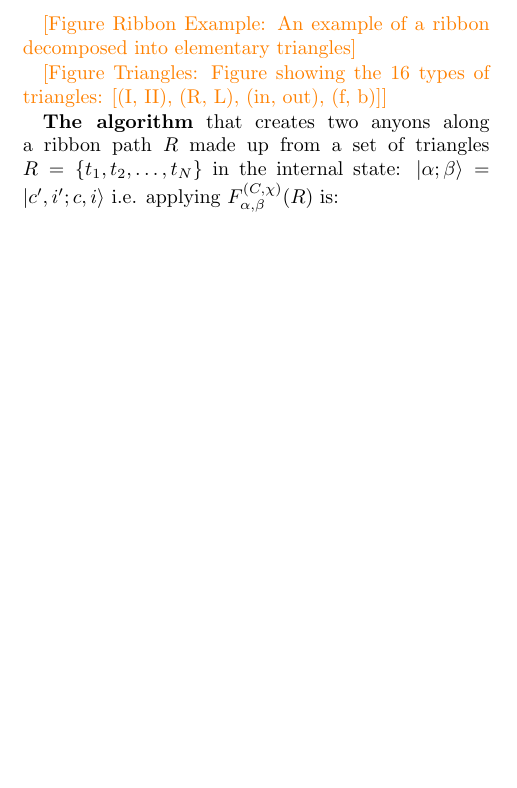
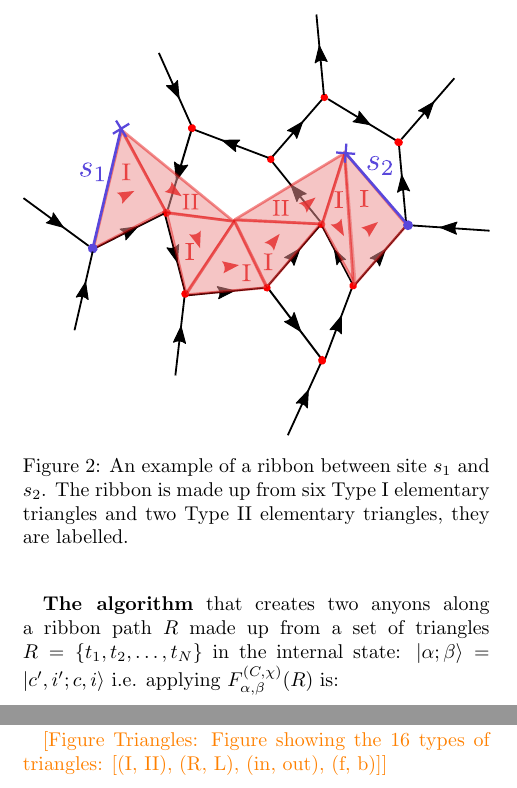
Before and after one commit to DaanTimmers/kitaevsim, a LaTeX paper (writeup/main.tex): part of one column of page 5 of 21 before the commit and two parts of the columns of pages 5 and 18 of 21 after it, the two joined at a grey line, cut so that both start at the same text, the shorter picture padded with empty space. Compiled offline with pdfLaTeX.

Commit message:
ribbon figure

```diff
--- a/writeup/main.tex
+++ b/writeup/main.tex
@@ -251,9 +251,13 @@ Geometrically, every ribbon is made up from two main kinds of elementary triangl
 The type of the triangle determines the step \textbf{2.} of the algorithm we are about to describe. This step will also depend on the exact configuration of leg orientation, ribbon orientation etc., see Figure \ref{} and Appendix \ref{app:ribs} for an exhaustive list.
 
 
-\todo{Figure Ribbon Example: An example of a ribbon decomposed into elementary triangles}
+\begin{figure}
+    \centering
+    \includegraphics[width= \linewidth]{Figures/ribbon_examp.pdf}
+    \caption{An example of a ribbon between site $s_1$ and $s_2$. The ribbon is made up from six Type I elementary triangles and two Type II elementary triangles, they are labelled.}
+    \label{fig:rib_exampl}
+\end{figure}
 
-\todo{Figure Triangles: Figure showing the 16 types of triangles: [(I, II), (R, L), (in, out), (f, b)]}
 
 %\caro{You do that sequentially, i.e., not just 'for all $t_i$' but one after another. Also, would be easier to just talk about a forward moving ribbon where you only have $|c,i\rangle$ and $|g\rangle$ and then consider backwards in an appendix} I would still include both qubits, since there are two indices in the def. of F
 
```
Also changed, not shown: writeup/Figures/ribbon_examp.pdf (added), writeup/main.tex (4 more changed lines), 1 other file.
